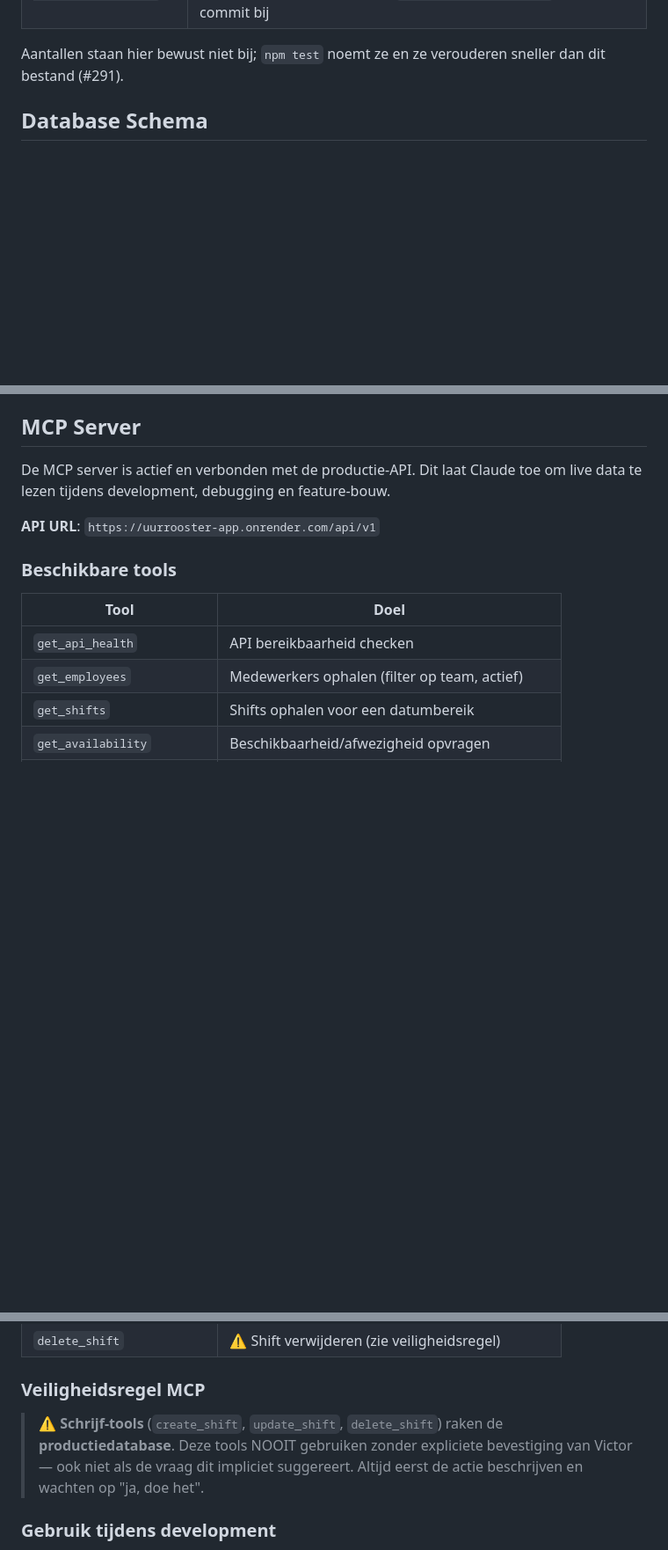
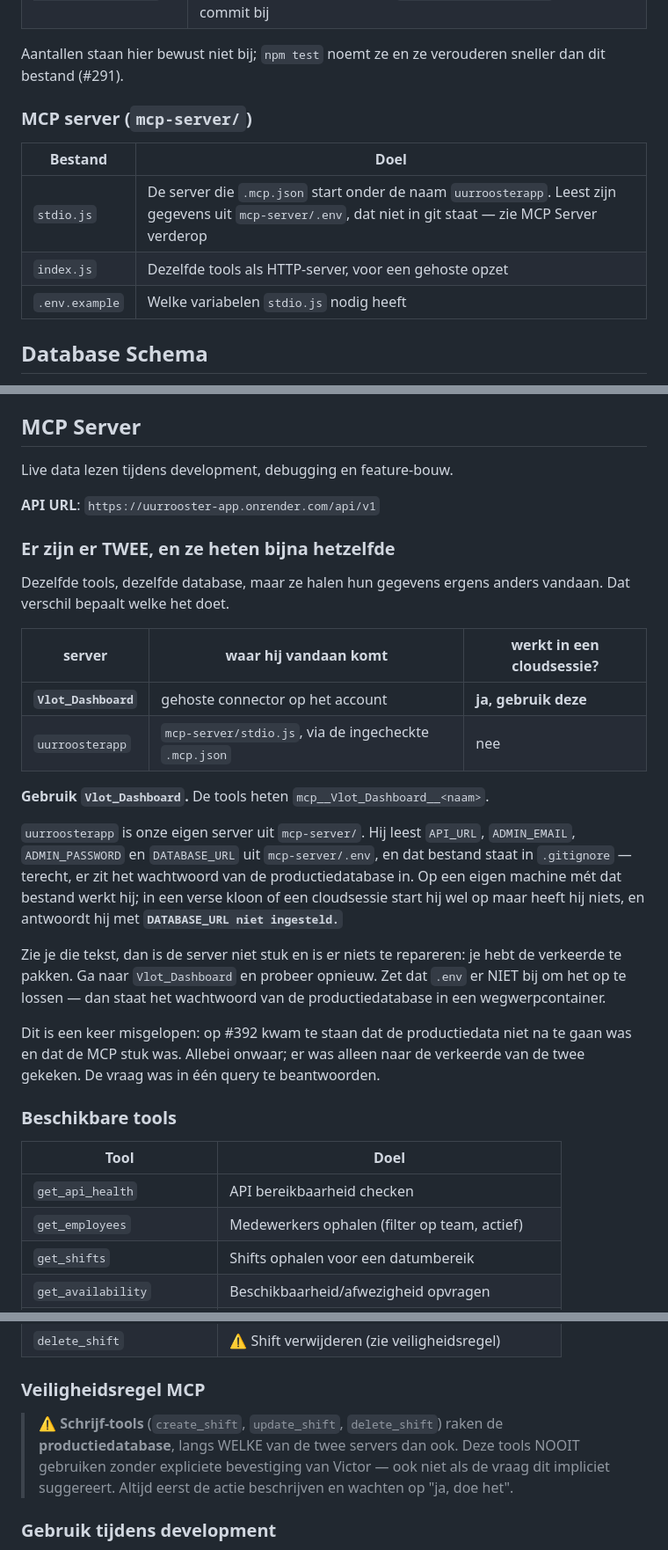
Before and after one commit to Kirbypopdog/Uurroosterapp, a Markdown page: CLAUDE.md, 3 parts joined by grey strips. Shown at 88% size. Rendered like a GitHub page; blank space fills up the shorter version.

Commit message:
CLAUDE.md: welke van de twee MCP servers je moet hebben
Er staan er twee klaar met dezelfde tools op dezelfde database, en het verschil
zit alleen in waar ze hun inloggegevens vandaan halen. Dat stond nergens; de
sectie sprak over "de MCP server" alsof er één was.

Vlot_Dashboard is een gehoste connector op het account en draagt zijn eigen
gegevens mee, dus die werkt overal. uurroosterapp is onze eigen server uit
mcp-server/, gestart door de ingecheckte .mcp.json, en die leest mcp-server/.env
— dat bestand staat in .gitignore omdat er het wachtwoord van de
productiedatabase in zit. In een verse kloon of een cloudsessie start hij dus
wel op maar heeft hij niets, en antwoordt hij met "DATABASE_URL niet ingesteld."

Dat leest als een kapotte server terwijl het er gewoon de verkeerde is. Op #392
is daardoor blijven staan dat de productiedata niet na te gaan was, terwijl de
vraag in één query te beantwoorden bleek zodra de andere server aan de beurt
kwam. De sectie zegt nu welke je moet hebben, hoe je de vergissing herkent, en
waarom dat .env er niet bij hoort.

Verder mcp-server/ toegevoegd aan het bestandsoverzicht, want daar kijk je als
je je afvraagt wat "uurroosterapp" eigenlijk is, en de veiligheidsregel voor de
schrijf-tools gaat nu expliciet over allebei de servers.

Co-Authored-By: Claude Opus 5 <noreply@anthropic.com>
Claude-Session: https://claude.ai/code/session_01MTLkstjcaGZFP7FZCoD4mX

```diff
--- a/CLAUDE.md
+++ b/CLAUDE.md
@@ -93,6 +93,13 @@ zeiden niets nuttigs (#291). De kolom "doel" is wat telt.
 
 Aantallen staan hier bewust niet bij; `npm test` noemt ze en ze verouderen
 sneller dan dit bestand (#291).
+
+### MCP server (`mcp-server/`)
+| Bestand | Doel |
+|---------|------|
+| `stdio.js` | De server die `.mcp.json` start onder de naam `uurroosterapp`. Leest zijn gegevens uit `mcp-server/.env`, dat niet in git staat — zie MCP Server verderop |
+| `index.js` | Dezelfde tools als HTTP-server, voor een gehoste opzet |
+| `.env.example` | Welke variabelen `stdio.js` nodig heeft |
 
 ## Database Schema
 
@@ -309,9 +316,37 @@ persoonsgegevens aanmaken om persoonsgegevens te beschermen.
 
 ## MCP Server
 
-De MCP server is actief en verbonden met de productie-API. Dit laat Claude toe om live data te lezen tijdens development, debugging en feature-bouw.
+Live data lezen tijdens development, debugging en feature-bouw.
 
 **API URL**: `https://uurrooster-app.onrender.com/api/v1`
+
+### Er zijn er TWEE, en ze heten bijna hetzelfde
+
+Dezelfde tools, dezelfde database, maar ze halen hun gegevens ergens anders
+vandaan. Dat verschil bepaalt welke het doet.
+
+| server | waar hij vandaan komt | werkt in een cloudsessie? |
+|--------|----------------------|---------------------------|
+| **`Vlot_Dashboard`** | gehoste connector op het account | **ja, gebruik deze** |
+| `uurroosterapp` | `mcp-server/stdio.js`, via de ingecheckte `.mcp.json` | nee |
+
+**Gebruik `Vlot_Dashboard`.** De tools heten `mcp__Vlot_Dashboard__<naam>`.
+
+`uurroosterapp` is onze eigen server uit `mcp-server/`. Hij leest `API_URL`,
+`ADMIN_EMAIL`, `ADMIN_PASSWORD` en `DATABASE_URL` uit `mcp-server/.env`, en dat
+bestand staat in `.gitignore` — terecht, er zit het wachtwoord van de
+productiedatabase in. Op een eigen machine mét dat bestand werkt hij; in een
+verse kloon of een cloudsessie start hij wel op maar heeft hij niets, en
+antwoordt hij met **`DATABASE_URL niet ingesteld.`**
+
+Zie je die tekst, dan is de server niet stuk en is er niets te repareren: je
+hebt de verkeerde te pakken. Ga naar `Vlot_Dashboard` en probeer opnieuw. Zet
+dat `.env` er NIET bij om het op te lossen — dan staat het wachtwoord van de
+productiedatabase in een wegwerpcontainer.
+
+Dit is een keer misgelopen: op #392 kwam te staan dat de productiedata niet na
+te gaan was en dat de MCP stuk was. Allebei onwaar; er was alleen naar de
+verkeerde van de twee gekeken. De vraag was in één query te beantwoorden.
 
 ### Beschikbare tools
 
@@ -334,7 +369,7 @@ De MCP server is actief en verbonden met de productie-API. Dit laat Claude toe o
 
 ### Veiligheidsregel MCP
 
-> ⚠️ **Schrijf-tools** (`create_shift`, `update_shift`, `delete_shift`) raken de **productiedatabase**. Deze tools NOOIT gebruiken zonder expliciete bevestiging van Victor — ook niet als de vraag dit impliciet suggereert. Altijd eerst de actie beschrijven en wachten op "ja, doe het".
+> ⚠️ **Schrijf-tools** (`create_shift`, `update_shift`, `delete_shift`) raken de **productiedatabase**, langs WELKE van de twee servers dan ook. Deze tools NOOIT gebruiken zonder expliciete bevestiging van Victor — ook niet als de vraag dit impliciet suggereert. Altijd eerst de actie beschrijven en wachten op "ja, doe het".
 
 ### Gebruik tijdens development
 
```
